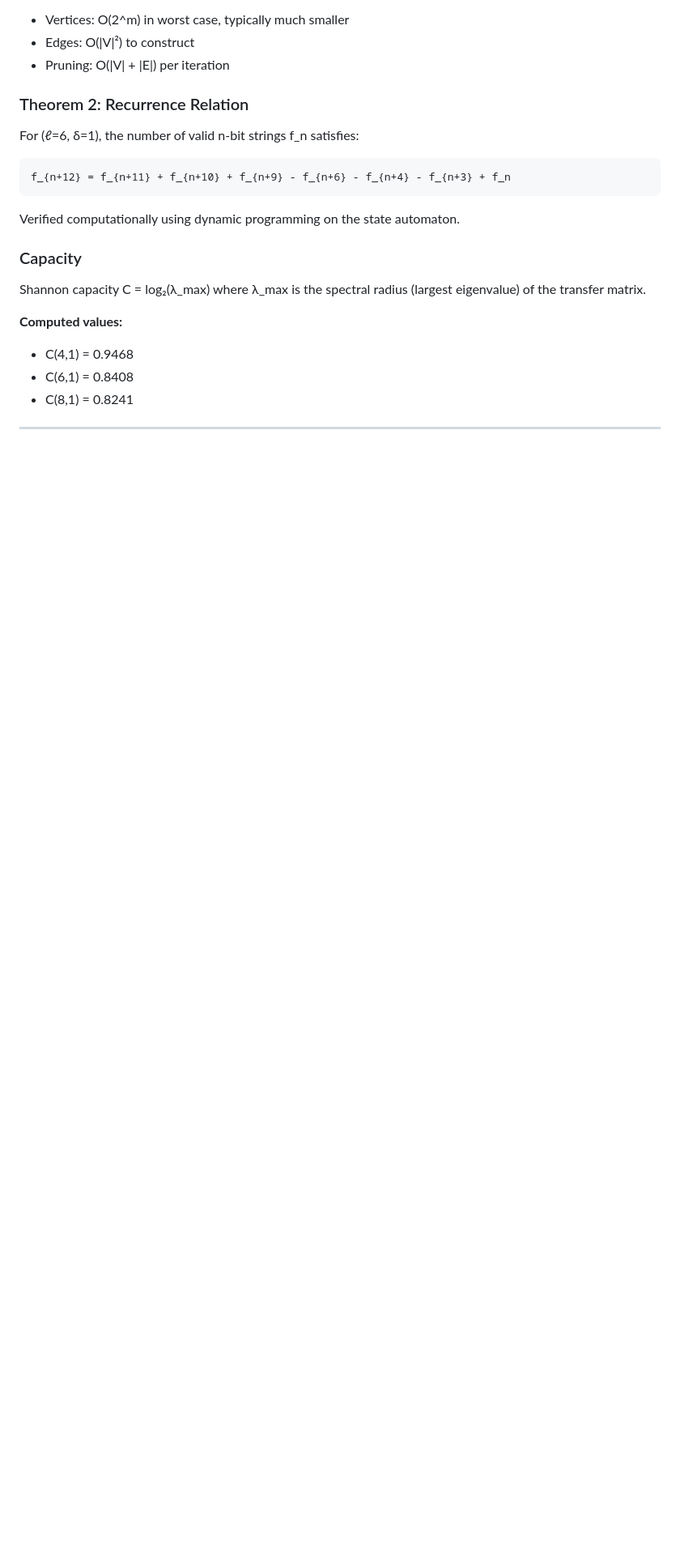
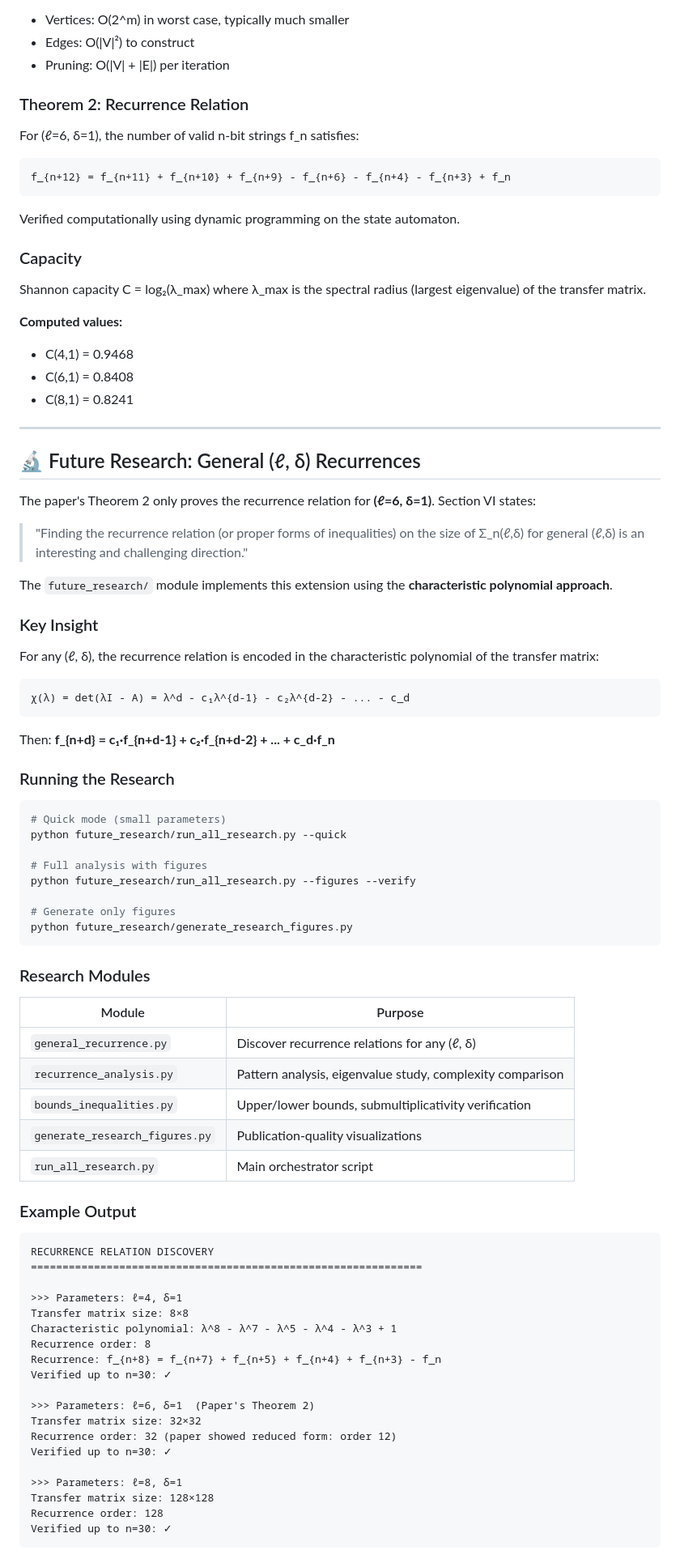
Before and after one commit to tuanngocfun/DNA_storage_locally_balance, a Markdown page: README.md, the part around one of its changes. Shown at 81% size. Drawn GitHub-style; blank space fills up the shorter version.

Commit message:
feat: add future research module for general (ℓ, δ) recurrence discovery and analysis

````diff
--- a/README.md
+++ b/README.md
@@ -415,3 +428,71 @@ Shannon capacity C = log₂(λ_max) where λ_max is the spectral radius (largest
 - C(4,1) = 0.9468
 - C(6,1) = 0.8408
 - C(8,1) = 0.8241
+
+---
+
+## 🔬 Future Research: General (ℓ, δ) Recurrences
+
+The paper's Theorem 2 only proves the recurrence relation for **(ℓ=6, δ=1)**. Section VI states:
+
+> "Finding the recurrence relation (or proper forms of inequalities) on the size of Σ_n(ℓ,δ) for general (ℓ,δ) is an interesting and challenging direction."
+
+The `future_research/` module implements this extension using the **characteristic polynomial approach**.
+
+### Key Insight
+
+For any (ℓ, δ), the recurrence relation is encoded in the characteristic polynomial of the transfer matrix:
+
+```
+χ(λ) = det(λI - A) = λ^d - c₁λ^{d-1} - c₂λ^{d-2} - ... - c_d
+```
+
+Then: **f_{n+d} = c₁·f_{n+d-1} + c₂·f_{n+d-2} + ... + c_d·f_n**
+
+### Running the Research
+
+```bash
+# Quick mode (small parameters)
+python future_research/run_all_research.py --quick
+
+# Full analysis with figures
+python future_research/run_all_research.py --figures --verify
+
+# Generate only figures
+python future_research/generate_research_figures.py
+```
+
+### Research Modules
+
+| Module | Purpose |
+|--------|---------|
+| `general_recurrence.py` | Discover recurrence relations for any (ℓ, δ) |
+| `recurrence_analysis.py` | Pattern analysis, eigenvalue study, complexity comparison |
+| `bounds_inequalities.py` | Upper/lower bounds, submultiplicativity verification |
+| `generate_research_figures.py` | Publication-quality visualizations |
+| `run_all_research.py` | Main orchestrator script |
+
+### Example Output
+
+```
+RECURRENCE RELATION DISCOVERY
+==============================================================
+
+>>> Parameters: ℓ=4, δ=1
+Transfer matrix size: 8×8
+Characteristic polynomial: λ^8 - λ^7 - λ^5 - λ^4 - λ^3 + 1
+Recurrence order: 8
+Recurrence: f_{n+8} = f_{n+7} + f_{n+5} + f_{n+4} + f_{n+3} - f_n
+Verified up to n=30: ✓
+
+>>> Parameters: ℓ=6, δ=1  (Paper's Theorem 2)
+Transfer matrix size: 32×32
+Recurrence order: 32 (paper showed reduced form: order 12)
+Verified up to n=30: ✓
+
+>>> Parameters: ℓ=8, δ=1
+Transfer matrix size: 128×128
+Recurrence order: 128
+Verified up to n=30: ✓
+```
+
````
Also changed, not shown: other parts of README.md (+33 -0 lines).
